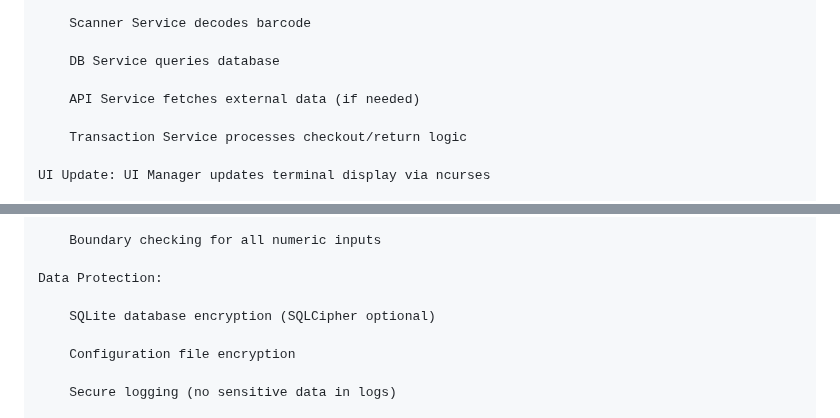
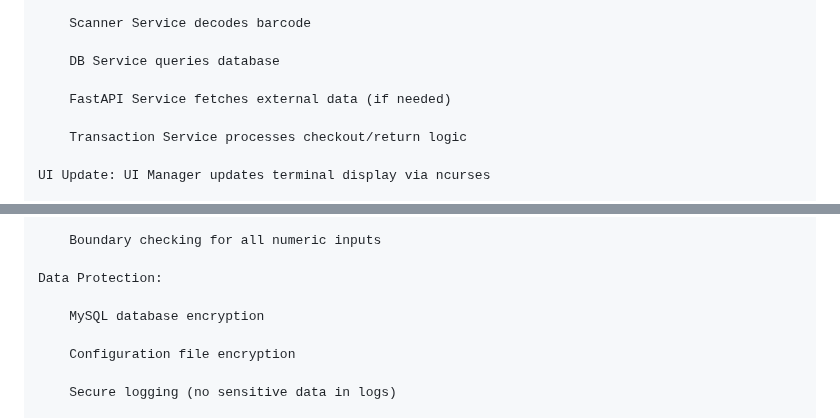
Before and after one commit to AmilcarArmmand/CS_Library_Nuc_Project, a Markdown page: docs/srs.md, 2 parts joined by grey strips. Rendered like a GitHub page.

```diff
--- a/docs/srs.md
+++ b/docs/srs.md
@@ -858,7 +858,7 @@ Request/Response Flow:
 
         DB Service queries database
 
-        API Service fetches external data (if needed)
+        FastAPI Service fetches external data (if needed)
 
         Transaction Service processes checkout/return logic
 
@@ -902,7 +902,7 @@ Security Layer:
 
     Data Protection:
 
-        SQLite database encryption (SQLCipher optional)
+        MySQL database encryption
 
         Configuration file encryption
 
```
Also changed, not shown: other parts of docs/srs.md (+8 -8 lines).
